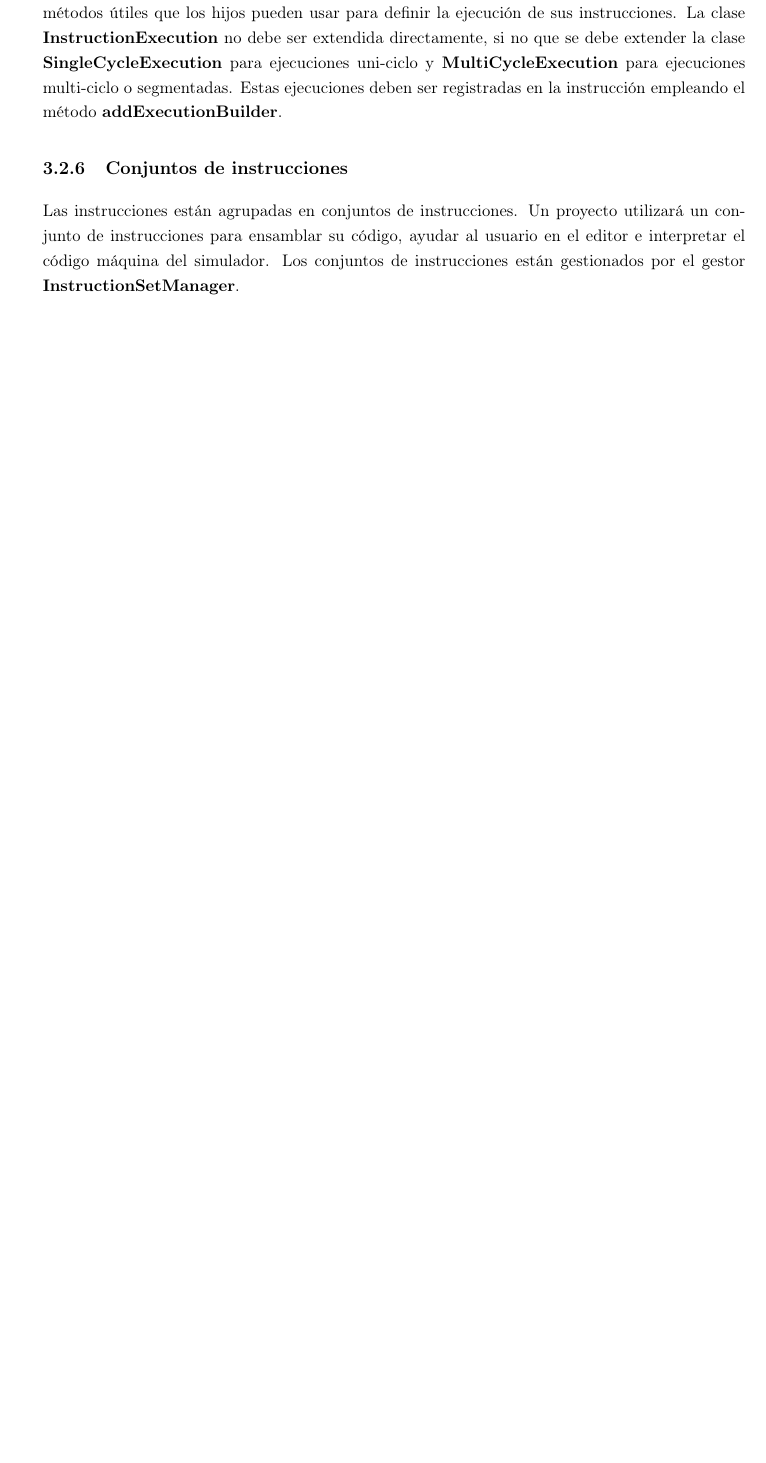
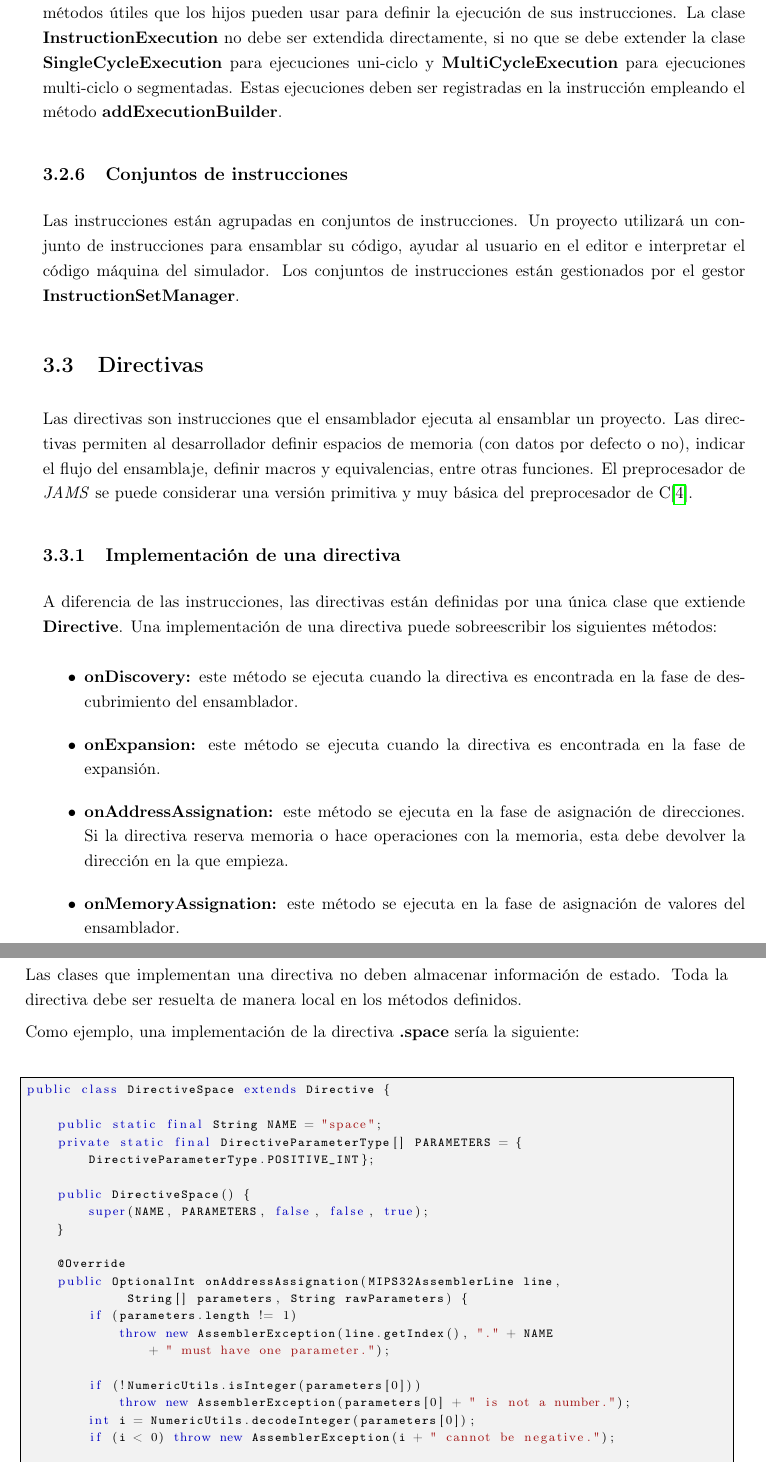
Before and after one commit to gaeqs/TFGVideojuegos, a LaTeX book (main.tex, which reads chapters/3-EntornoMIPS32.tex): part of page 49 of 51 before the commit and two parts of pages 49 and 50 of 51 after it, the two joined at a grey line, cut so that both start at the same text, the shorter picture padded with empty space. Compiled offline with pdfLaTeX.

Commit message:
Add directive section.

```diff
--- a/chapters/3-EntornoMIPS32.tex
+++ b/chapters/3-EntornoMIPS32.tex
@@ -354,3 +354,63 @@ Un proyecto utilizará un conjunto de instrucciones para ensamblar su código,
 ayudar al usuario en el editor e interpretar el código máquina del simulador.
 Los conjuntos de instrucciones están gestionados por el gestor
 \textbf{InstructionSetManager}.
+
+\section{Directivas}\label{sec:directivas}
+
+Las directivas son instrucciones que el ensamblador ejecuta al
+ensamblar un proyecto.
+Las directivas permiten al desarrollador definir espacios de memoria
+(con datos por defecto o no), indicar el flujo del ensamblaje,
+definir macros y equivalencias, entre otras funciones.
+El preprocesador de \textit{JAMS} se puede considerar una versión primitiva
+y muy básica del preprocesador de C\cite{C_PREPROCESSOR}.
+
+\subsection{Implementación de una directiva}\label{subsec:implementacion-de-una-directiva}
+
+A diferencia de las instrucciones, las directivas
+están definidas por una única clase que extiende \textbf{Directive}.
+Una implementación de una directiva puede sobreescribir los siguientes métodos:
+\begin{itemize}
+    \item \textbf{onDiscovery:} este método se ejecuta cuando la directiva
+    es encontrada en la fase de descubrimiento del ensamblador.
+    \item \textbf{onExpansion:} este método se ejecuta cuando la directiva
+    es encontrada en la fase de expansión.
+    \item \textbf{onAddressAssignation:} este método se ejecuta en la fase
+    de asignación de direcciones.
+    Si la directiva reserva memoria o hace operaciones con la memoria,
+    esta debe devolver la dirección en la que empieza.
+    \item \textbf{onMemoryAssignation:} este método se ejecuta en la fase
+    de asignación de valores del ensamblador.
+\end{itemize}
+
+\noindent Las clases que implementan una directiva no deben
+almacenar información de estado.
+Toda la directiva debe ser resuelta de manera local en los métodos definidos.
+
+\noindent Como ejemplo, una implementación de la directiva
+\textbf{.space} sería la siguiente:
+
+\begin{lstlisting}[language=Java,style=java,frame=single,label={lst:directive-space}]
+public class DirectiveSpace extends Directive {
+
+    public static final String NAME = "space";
+    private static final DirectiveParameterType[] PARAMETERS = {
+        DirectiveParameterType.POSITIVE_INT};
+
+    public DirectiveSpace() {
+        super(NAME, PARAMETERS, false, false, true);
+    }
+
+    @Override
+    public OptionalInt onAddressAssignation(MIPS32AssemblerLine line,
+             String[] parameters, String rawParameters) {
+        if (parameters.length != 1)
+            throw new AssemblerException(line.getIndex(), "." + NAME
+                + " must have one parameter.");
+
+        if (!NumericUtils.isInteger(parameters[0]))
+            throw new AssemblerException(parameters[0] + " is not a number.");
+        int i = NumericUtils.decodeInteger(parameters[0]);
+        if (i < 0) throw new AssemblerException(i + " cannot be negative.");
+
+        MIPS32AssemblerData data = line.getAssembler().getAssemblerData();
```
Also changed, not shown: main.bib (+12 -0 lines), chapters/3-EntornoMIPS32.tex (16 more changed lines).
